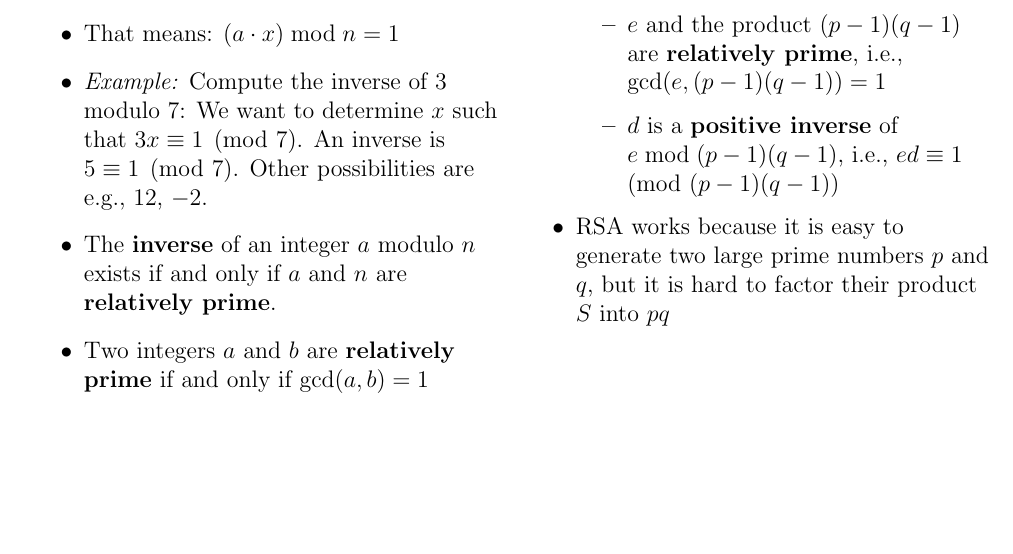
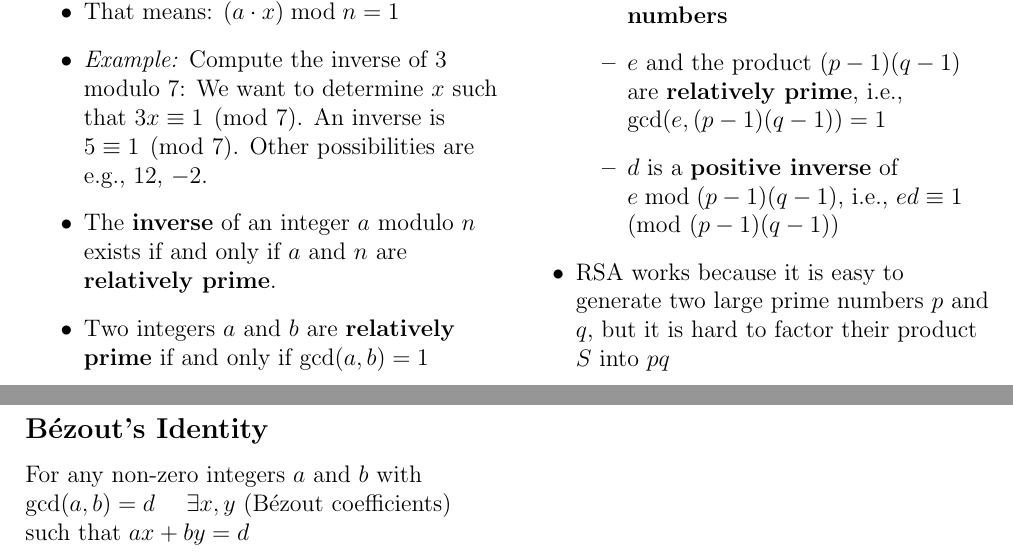
Before and after one commit to simonschuhmacher/foc1-summary, a LaTeX document (foc1-summary.tex, which reads parts/01-main.tex): part of page 9 of 9 before the commit and two parts of pages 9 and 10 of 10 after it, the two joined at a grey line, cut so that both start at the same text, the shorter picture padded with empty space. Compiled offline with pdfLaTeX.

Commit message:
add bézout's identity

```diff
--- a/parts/01-main.tex
+++ b/parts/01-main.tex
@@ -579,3 +579,6 @@ $A \bmod B$ denotes the \textbf{remainder} of the division of $A$ by $B$.
   \end{itemize}
   \item RSA works because it is easy to generate two large prime numbers $p$ and $q$, but it is hard to factor their product $S$ into $pq$
 \end{itemize}
+
+\subsection{Bézout's Identity}
+For any non-zero integers $a$ and $b$ with $\gcd(a, b) = d$ \quad $\exists x, y$ (Bézout coefficients) such that $ax + by = d$
```
Also changed, not shown: out/foc1-summary.pdf.
